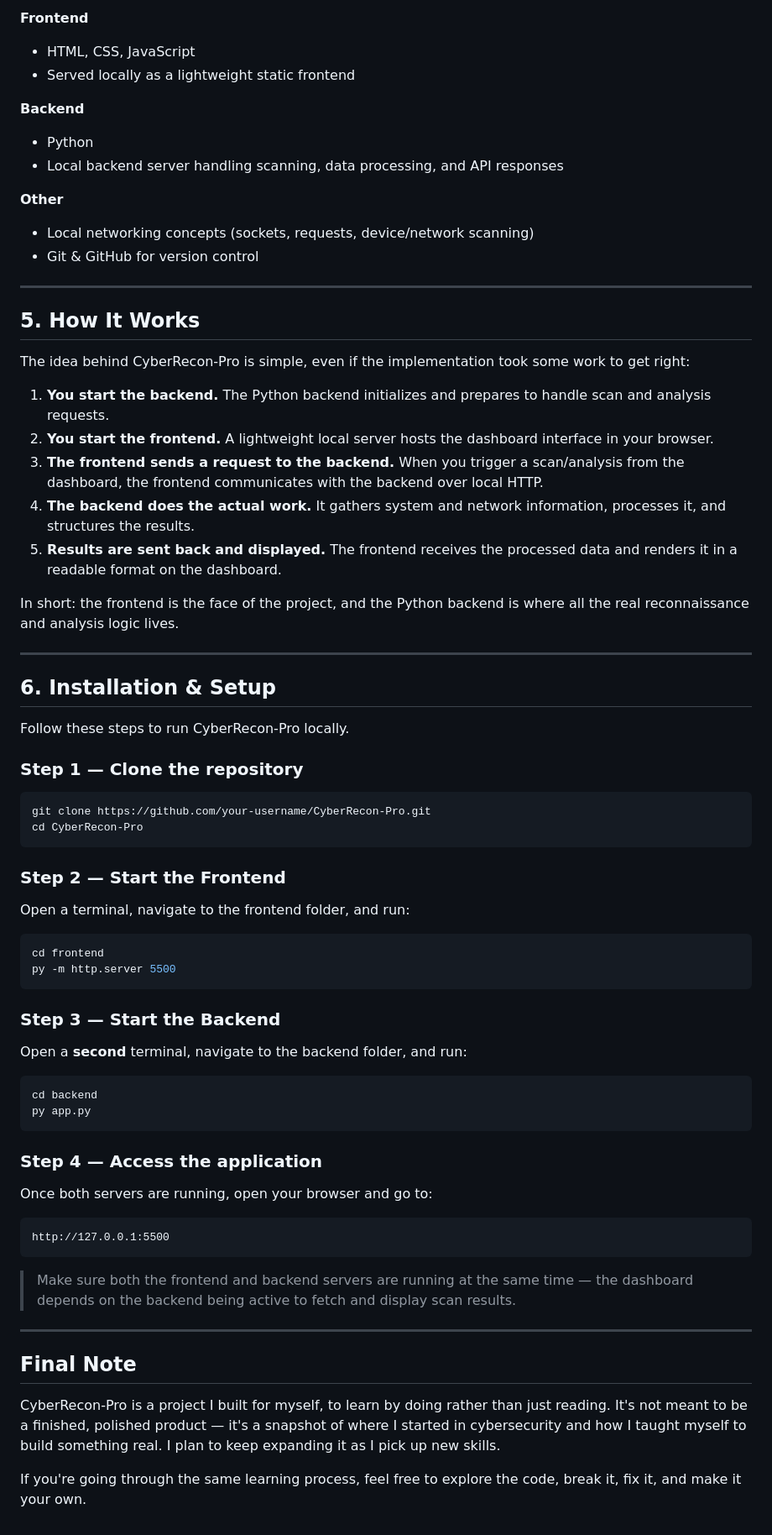
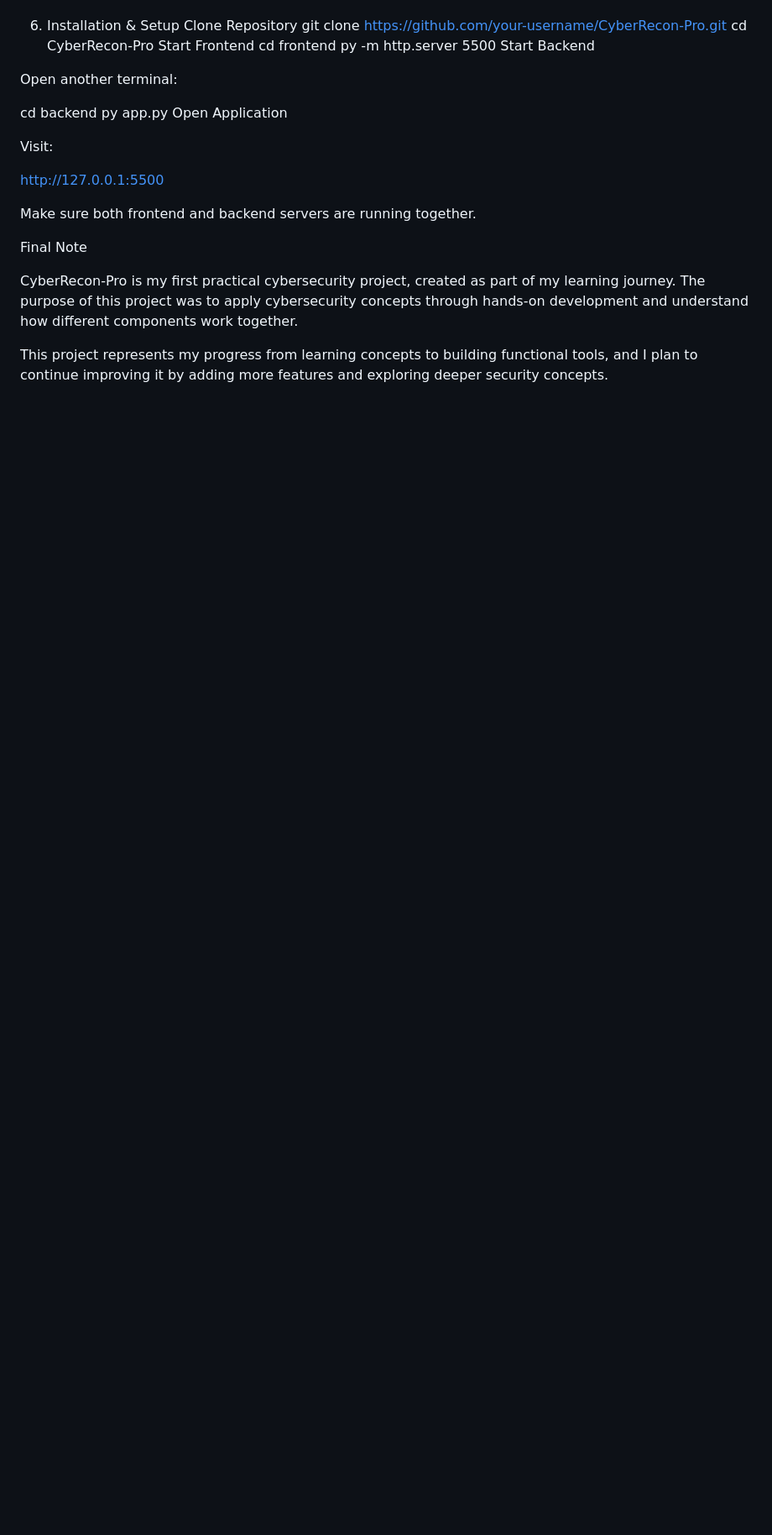
Before and after one commit to Iraj-Rehman/CyberReacon-Pro, a Markdown page: README.md, the part around one of its changes. Shown at 84% size. Rendered like a GitHub page; blank space fills up the shorter version.

````diff
--- a/README.md
+++ b/README.md
@@ -59,74 +77,26 @@ This project isn't perfect, and I don't want it to look like it is. It's a genui
-**Frontend**
-- HTML, CSS, JavaScript
-- Served locally as a lightweight static frontend
-
-**Backend**
-- Python
-- Local backend server handling scanning, data processing, and API responses
-
-**Other**
-- Local networking concepts (sockets, requests, device/network scanning)
-- Git & GitHub for version control
-
----
-
-## 5. How It Works
-
-The idea behind CyberRecon-Pro is simple, even if the implementation took some work to get right:
-
-1. **You start the backend.** The Python backend initializes and prepares to handle scan and analysis requests.
-2. **You start the frontend.** A lightweight local server hosts the dashboard interface in your browser.
-3. **The frontend sends a request to the backend.** When you trigger a scan/analysis from the dashboard, the frontend communicates with the backend over local HTTP.
-4. **The backend does the actual work.** It gathers system and network information, processes it, and structures the results.
-5. **Results are sent back and displayed.** The frontend receives the processed data and renders it in a readable format on the dashboard.
-
-In short: the frontend is the face of the project, and the Python backend is where all the real reconnaissance and analysis logic lives.
-
----
-
-## 6. Installation & Setup
-
-Follow these steps to run CyberRecon-Pro locally.
-
-### Step 1 — Clone the repository
-
-```bash
+6. Installation & Setup
+Clone Repository
 git clone https://github.com/your-username/CyberRecon-Pro.git
 cd CyberRecon-Pro
-```
-
-### Step 2 — Start the Frontend
-
-Open a terminal, navigate to the frontend folder, and run:
-
-```bash
+Start Frontend
 cd frontend
 py -m http.server 5500
-```
+Start Backend
 
-### Step 3 — Start the Backend
+Open another terminal:
 
-Open a **second** terminal, navigate to the backend folder, and run:
-
-```bash
 cd backend
 py app.py
-```
+Open Application
 
-### Step 4 — Access the application
+Visit:
 
-Once both servers are running, open your browser and go to:
+http://127.0.0.1:5500
 
-```
-http://127.0.0.1:5500
-```
+Make sure both frontend and backend servers are running together.
 
-> Make sure both the frontend and backend servers are running at the same time — the dashboard depends on the backend being active to fetch and display scan results.
+Final Note
 
----
+CyberRecon-Pro is my first practical cybersecurity project, created as part of my learning journey. The purpose of this project was to apply cybersecurity concepts through hands-on development and understand how different components work together.
 
-## Final Note
-
-CyberRecon-Pro is a project I built for myself, to learn by doing rather than just reading. It's not meant to be a finished, polished product — it's a snapshot of where I started in cybersecurity and how I taught myself to build something real. I plan to keep expanding it as I pick up new skills.
-
-If you're going through the same learning process, feel free to explore the code, break it, fix it, and make it your own.
+This project represents my progress from learning concepts to building functional tools, and I plan to continue improving it by adding more features and exploring deeper security concepts.
````
Also changed, not shown: other parts of README.md (+59 -41 lines).
